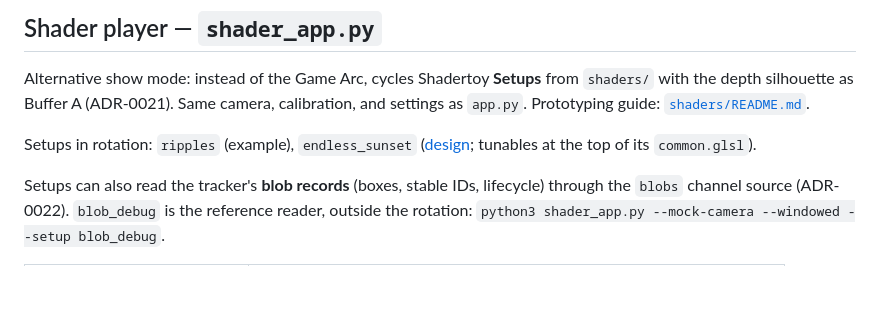
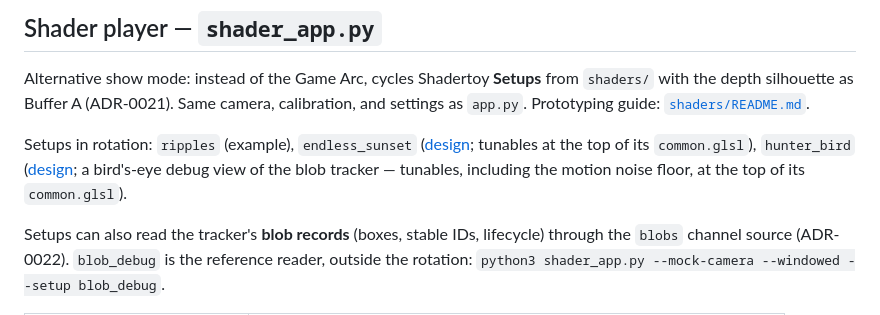
Before and after one commit to Impractical-Instruments/CommunityGarden, a Markdown page: docs/FundingCAPTCHA.md, the part around the change. GitHub-like rendering; blank space fills up the shorter version.

Commit message:
Hunter bird: tuning pass and docs
List hunter_bird among the shader player's Setups in rotation.

Constants changed from the plan's starting values: LOCK_RATE 0.32 -> 0.45
(Task 2). MOTION_FLOOR stays 0.15.

Checked:
- --mock-camera, windowed, 2 min on a desktop: a steady 30.2 fps (the
  app's cap). Not run on the Pi.
- Both tabs compile as GLSL ES 3.00 with Common before the uniforms, as
  Shadertoy builds them. Not pasted into Shadertoy itself.

Not verified: the by-eye mouse pass (--test-input), and "freeze and it
loses you" with the real Orbbec camera. On site, run --camera: a visitor
who stands still for 5 s must lose the reticle, and one who flails must be
stamped within ~3 s (it is ~4 s on the test pattern at these defaults).

Co-Authored-By: Claude Opus 5.5 <noreply@anthropic.com>

```diff
--- a/docs/FundingCAPTCHA.md
+++ b/docs/FundingCAPTCHA.md
@@ -58,7 +58,7 @@ Keys at runtime:
 
 Alternative show mode: instead of the Game Arc, cycles Shadertoy **Setups** from `shaders/` with the depth silhouette as Buffer A (ADR-0021). Same camera, calibration, and settings as `app.py`. Prototyping guide: [`shaders/README.md`](../ShowControl/FundingCAPTCHA/shaders/README.md).
 
-Setups in rotation: `ripples` (example), `endless_sunset` ([design](superpowers/specs/2026-10-30-endless-sunset-design.md); tunables at the top of its `common.glsl`).
+Setups in rotation: `ripples` (example), `endless_sunset` ([design](superpowers/specs/2026-10-30-endless-sunset-design.md); tunables at the top of its `common.glsl`), `hunter_bird` ([design](superpowers/specs/2026-11-04-hunter-bird-design.md); a bird's-eye debug view of the blob tracker — tunables, including the motion noise floor, at the top of its `common.glsl`).
 
 Setups can also read the tracker's **blob records** (boxes, stable IDs, lifecycle) through the `blobs` channel source (ADR-0022). `blob_debug` is the reference reader, outside the rotation: `python3 shader_app.py --mock-camera --windowed --setup blob_debug`.
 
```
